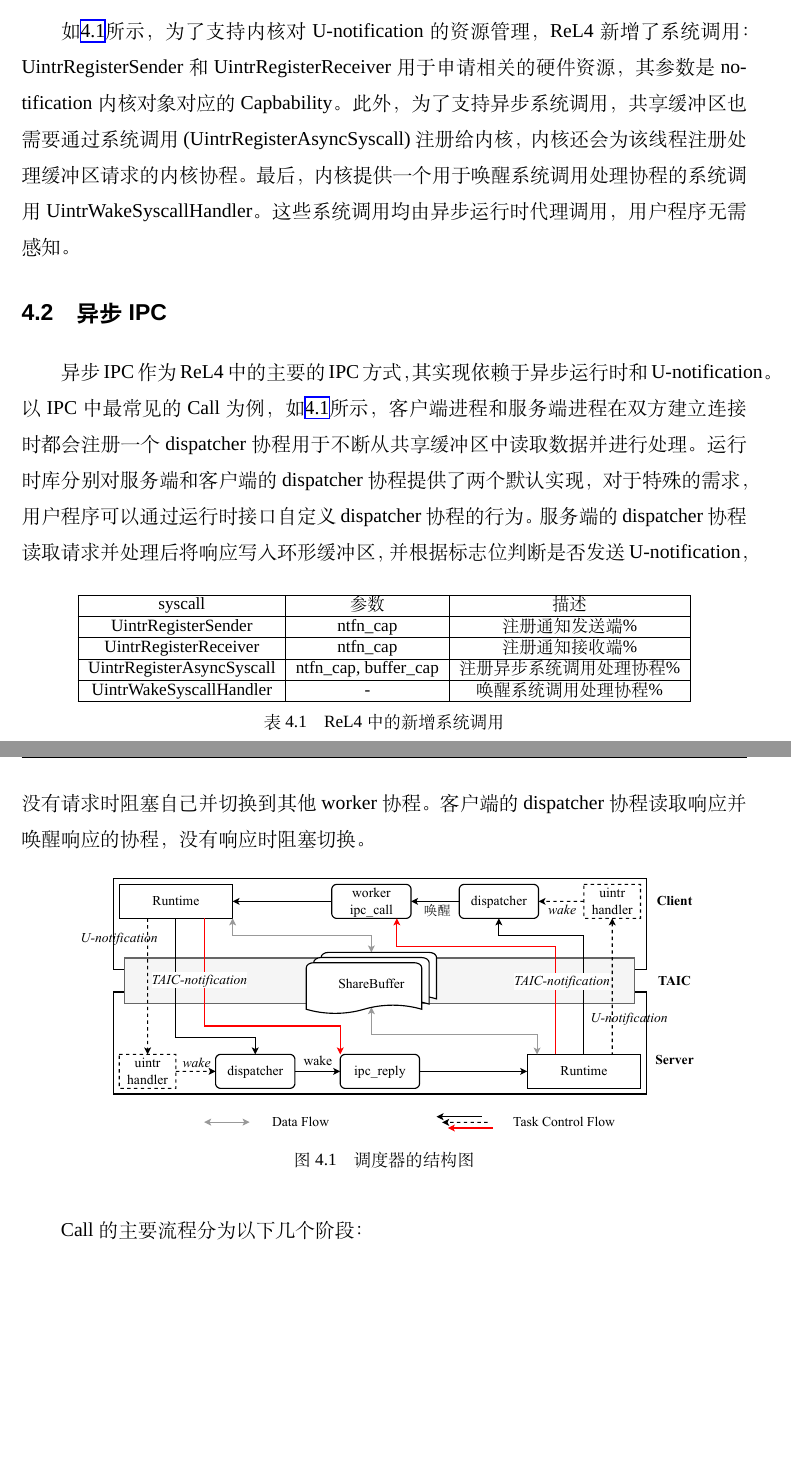
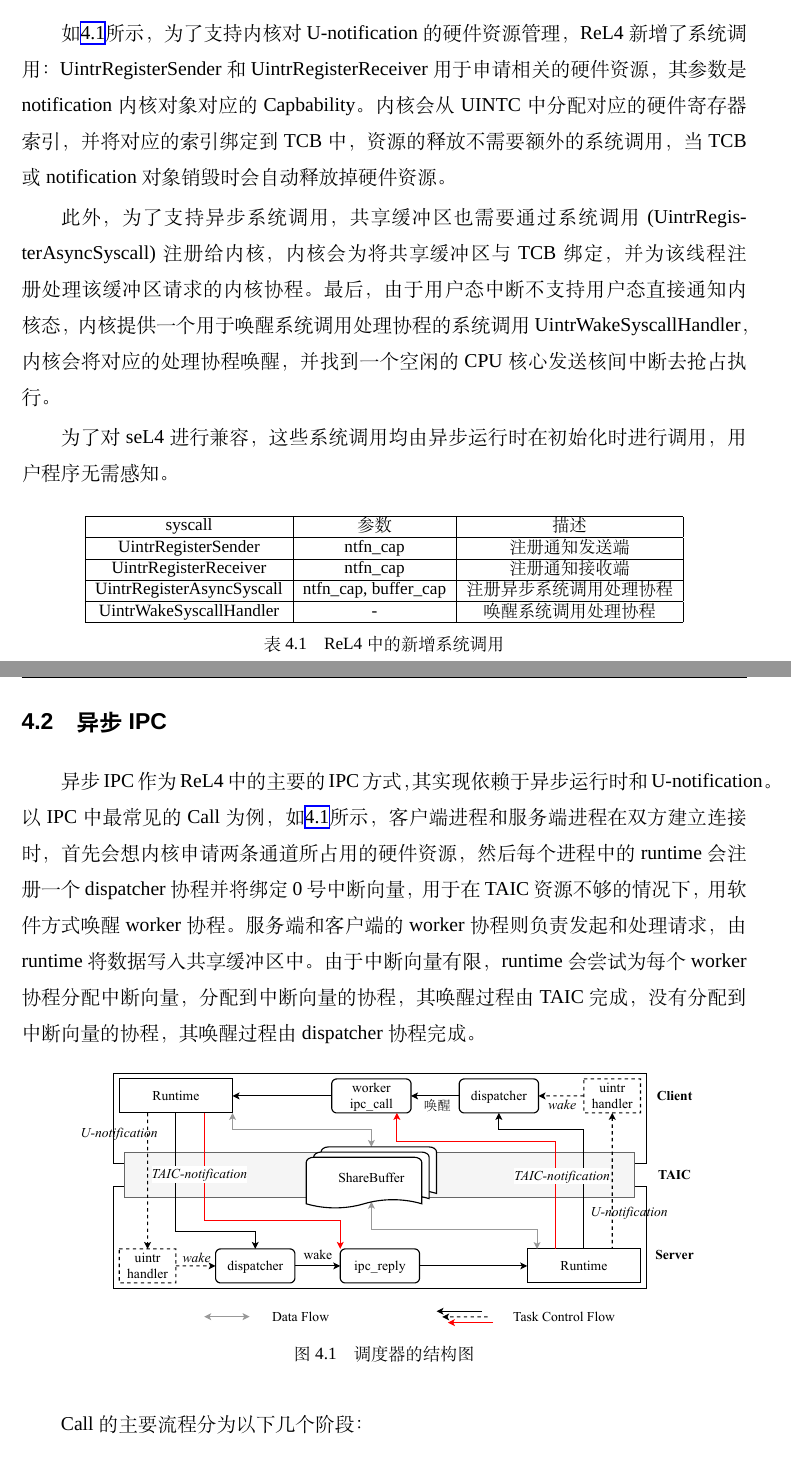
Before and after one commit to CtrlZ233/graduation_thesis, a LaTeX thesis (ReL4.tex, which reads chapters/chapter4.tex): two parts of pages 32 and 33 of 41 before the commit and two parts of pages 32 and 33 of 42 after it, joined at a grey line, cut so that both start at the same text, the shorter picture padded with empty space. Compiled offline with XeLaTeX; a missing font is replaced by an installed copy or a similar font.

Commit message:
add chatper 4

```diff
--- a/chapters/chapter4.tex
+++ b/chapters/chapter4.tex
@@ -17,24 +17,28 @@
         \hline
         syscall & 参数 & 描述 \\
         \hline
-        UintrRegisterSender & ntfn\_cap & 注册通知发送端 \% \\
+        UintrRegisterSender & ntfn\_cap & 注册通知发送端 \ \\
         \hline
-        UintrRegisterReceiver & ntfn\_cap & 注册通知接收端 \% \\
+        UintrRegisterReceiver & ntfn\_cap & 注册通知接收端 \ \\
         \hline
-        UintrRegisterAsyncSyscall & ntfn\_cap, buffer\_cap & 注册异步系统调用处理协程 \% \\
+        UintrRegisterAsyncSyscall & ntfn\_cap, buffer\_cap & 注册异步系统调用处理协程 \ \\
         \hline
-        UintrWakeSyscallHandler & - & 唤醒系统调用处理协程 \% \\
+        UintrWakeSyscallHandler & - & 唤醒系统调用处理协程 \ \\
         \hline
     \end{tabular}
     \caption{ReL4中的新增系统调用}
     \label{tab:new_syscall}
 \end{table}
 
-如\ref{tab:new_syscall}所示，为了支持内核对U-notification的资源管理，ReL4新增了系统调用：UintrRegisterSender 和 UintrRegisterReceiver 用于申请相关的硬件资源，其参数是notification内核对象对应的Capbability。此外，为了支持异步系统调用，共享缓冲区也需要通过系统调用(UintrRegisterAsyncSyscall)注册给内核，内核还会为该线程注册处理缓冲区请求的内核协程。最后，内核提供一个用于唤醒系统调用处理协程的系统调用UintrWakeSyscallHandler。这些系统调用均由异步运行时代理调用，用户程序无需感知。
+如\ref{tab:new_syscall}所示，为了支持内核对U-notification的硬件资源管理，ReL4新增了系统调用：UintrRegisterSender 和 UintrRegisterReceiver 用于申请相关的硬件资源，其参数是notification内核对象对应的Capbability。内核会从UINTC中分配对应的硬件寄存器索引，并将对应的索引绑定到TCB中，资源的释放不需要额外的系统调用，当TCB或notification对象销毁时会自动释放掉硬件资源。
+
+此外，为了支持异步系统调用，共享缓冲区也需要通过系统调用(UintrRegisterAsyncSyscall)注册给内核，内核会为将共享缓冲区与TCB绑定，并为该线程注册处理该缓冲区请求的内核协程。最后，由于用户态中断不支持用户态直接通知内核态，内核提供一个用于唤醒系统调用处理协程的系统调用UintrWakeSyscallHandler，内核会将对应的处理协程唤醒，并找到一个空闲的CPU核心发送核间中断去抢占执行。
+
+为了对seL4进行兼容，这些系统调用均由异步运行时在初始化时进行调用，用户程序无需感知。
 
 \section{异步IPC}
 
-异步IPC作为ReL4中的主要的IPC方式，其实现依赖于异步运行时和U-notification。以IPC中最常见的Call为例，如\ref{fig:async_ipc}所示，客户端进程和服务端进程在双方建立连接时都会注册一个dispatcher协程用于不断从共享缓冲区中读取数据并进行处理。运行时库分别对服务端和客户端的dispatcher协程提供了两个默认实现，对于特殊的需求，用户程序可以通过运行时接口自定义dispatcher协程的行为。服务端的 dispatcher协程读取请求并处理后将响应写入环形缓冲区，并根据标志位判断是否发送U-notification，没有请求时阻塞自己并切换到其他worker协程。客户端的 dispatcher协程读取响应并唤醒响应的协程，没有响应时阻塞切换。
+异步IPC作为ReL4中的主要的IPC方式，其实现依赖于异步运行时和U-notification。以IPC中最常见的Call为例，如\ref{fig:async_ipc}所示，客户端进程和服务端进程在双方建立连接时，首先会想内核申请两条通道所占用的硬件资源，然后每个进程中的runtime会注册一个dispatcher协程并将绑定0号中断向量，用于在TAIC资源不够的情况下，用软件方式唤醒worker协程。服务端和客户端的worker协程则负责发起和处理请求，由runtime将数据写入共享缓冲区中。由于中断向量有限，runtime会尝试为每个worker协程分配中断向量，分配到中断向量的协程，其唤醒过程由TAIC完成，没有分配到中断向量的协程，其唤醒过程由dispatcher协程完成。
 
 \begin{figure*}[htbp]
     \centering
@@ -44,9 +48,9 @@
 
 Call的主要流程分为以下几个阶段：
 \begin{enumerate}
-    \item 客户端发起请求：用户态程序将以worker协程的形式发起IPC请求，异步运行时首先会根据请求的数据和协程的协程号生成 IPCItem 并写入请求的环形缓冲区中并将当前协程阻塞，然后检查缓冲区的 $req\_handler\_status$ 标志位，如果对方的dispatcher协程已经就绪，那客户端无需通知对方进程，对方进程的异步运行时会在某个时刻调度到dispatcher协程并处理请求。如果对方的dispatcher协程处于阻塞状态，则异步运行时会将$req\_handler\_status$ 标志位置位，并发送U-notification通知对方进程唤醒 dispatcher协程并重启调度。
-    \item 服务端处理请求并写回响应：服务端的dispatcher协程会在合适的时机读取出请求并进行解码和处理，然后根据处理结果构造响应的 IPCItem 并写入响应的环形缓冲区中，检查缓冲区中的 $req\_handler\_status$  标志位，如果客户端的响应 dispatcher协程就绪，则无需发起通知，否则需要发起U-notification通知客户端进程唤醒 dispatcher协程并重启调度。如果缓冲区内容为空，dispatcher协程会将 $req\_handler\_status$  标志位置空，并将自己阻塞。
-    \item 客户端处理响应：客户端的 dispatcher协程会在合适的时机读取响应并唤醒之前阻塞的协程，然后重启调度。
+    \item 客户端发起请求：用户态程序将以worker协程的形式发起IPC请求，异步运行时首先会尝试分配一个中断向量给worker协程，如果如果没有分配到，则复用dispatcher协程的0号中断，然后根据请求的数据和协程的协程号、中断号生成 IPCItem 并写入请求的环形缓冲区中并将当前协程阻塞，然后检查缓冲区的 $req\_handler\_status$ 标志位，如果对方的dispatcher协程已经就绪，那客户端无需通知对方进程，对方进程的异步运行时会在某个时刻调度到dispatcher协程并处理请求。如果对方的dispatcher协程处于阻塞状态，则异步运行时会将$req\_handler\_status$ 标志位置位，并发送U-notification通知对方进程唤醒 dispatcher协程并重启调度。
+    \item 服务端处理请求并写回响应：服务端的dispatcher协程会在合适的时机读取出请求并进行解码和处理，然后根据处理结果构造响应的 IPCItem 并写入响应的环形缓冲区中，如果中断号是0号协程，则runtime会检查缓冲区中的 $req\_handler\_status$  标志位后尝试唤醒客户端的 dispatcher协程，否则直接通过TAIC唤醒客户端的worker协程。如果缓冲区内容为空，dispatcher协程会将 $req\_handler\_status$  标志位置空，并将自己阻塞。
+    \item 客户端处理响应：客户端的 dispatcher协程会在合适的时机重新被调度并唤醒没有分配到TAIC资源的worker协程，唤醒后的worker协程会从缓冲区中读取响应并释放缓冲区资源。
 \end{enumerate}
 
 其伪代码如\ref{alg:async_ipc}所示。
```
Also changed, not shown: chapters/chapter3.tex (+2 -0 lines), ReL4.pdf, chapters/chapter4.tex (18 more changed lines).
